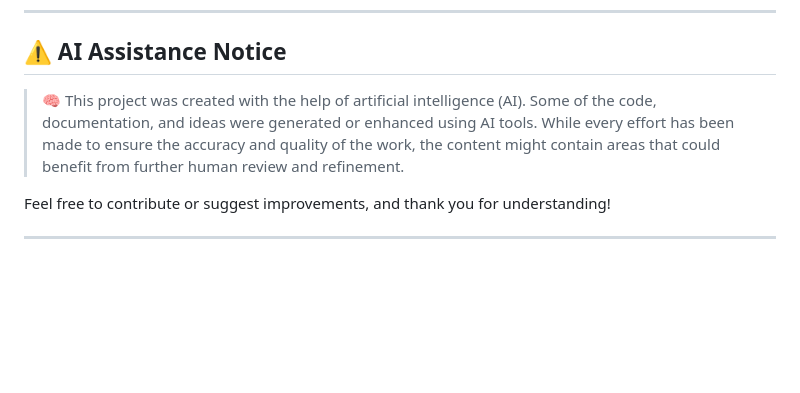
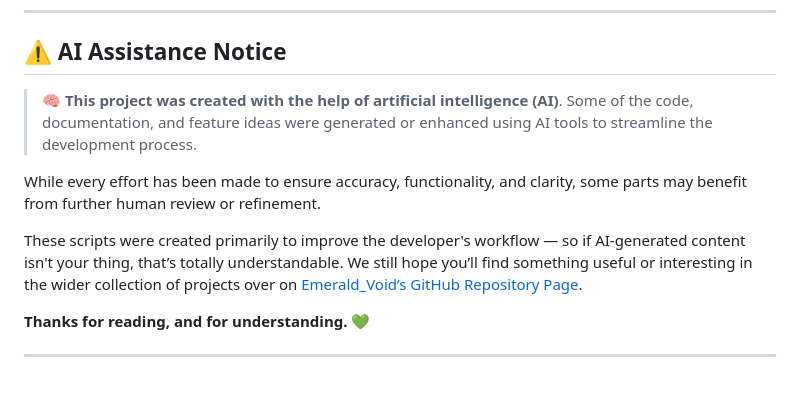
Before and after one commit to EmeraldVoid/FileMorph, a Markdown page: README.md, the part around the change. Rendered like a GitHub page; blank space fills up the shorter version.

```diff
--- a/README.md
+++ b/README.md
@@ -120,8 +120,14 @@ While FileMorph started as a personal utility toolkit, here are a few possibilit
 
 ## ⚠️ AI Assistance Notice
 
-> 🧠 This project was created with the help of artificial intelligence (AI). Some of the code, documentation, and ideas were generated or enhanced using AI tools. While every effort has been made to ensure the accuracy and quality of the work, the content might contain areas that could benefit from further human review and refinement.
+> 🧠 **This project was created with the help of artificial intelligence (AI)**. Some of the code, documentation, and feature ideas were generated or enhanced using AI tools to streamline the development process.
 
-Feel free to contribute or suggest improvements, and thank you for understanding!
+While every effort has been made to ensure accuracy, functionality, and clarity, some parts may benefit from further human review or refinement.
+
+These scripts were created primarily to improve the developer's workflow — so if AI-generated content isn't your thing, that’s totally understandable.
+We still hope you’ll find something useful or interesting in the wider collection of projects over on [Emerald\_Void’s GitHub Repository Page](https://github.com/EmeraldVoid?tab=repositories).
+
+**Thanks for reading, and for understanding. 💚**
+
 
 ---
```
